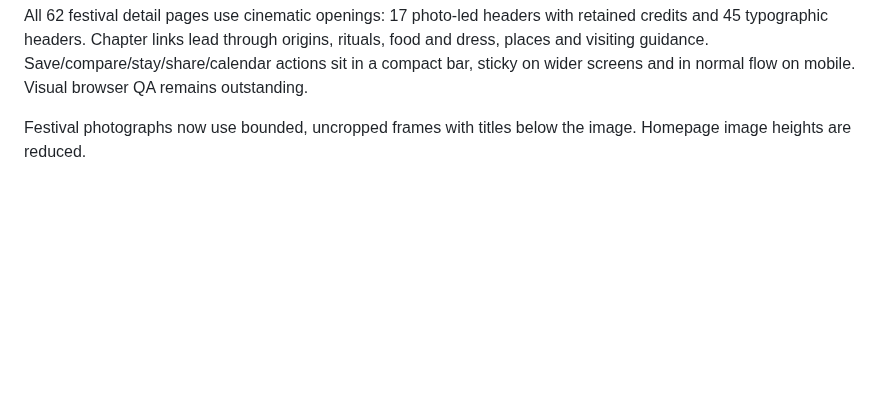
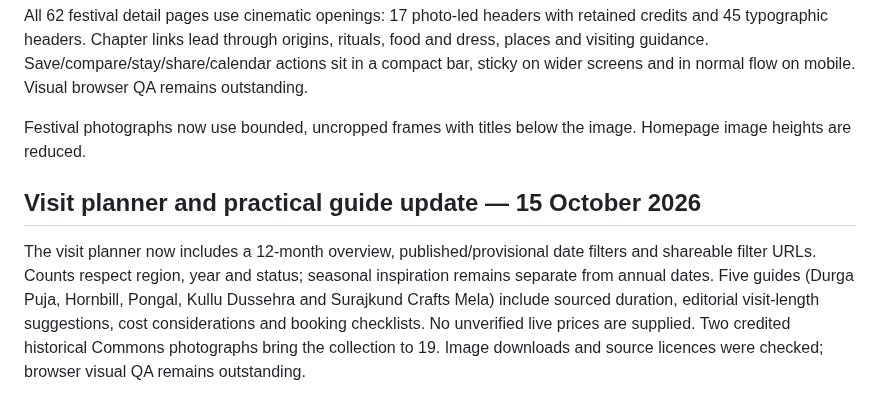
Before and after one commit to Pdey2022/festival-atlas, a Markdown page: README.md, the part around the change. Drawn GitHub-style; blank space fills up the shorter version.

Commit message:
Document planner expansion and sourced visitor guidance

```diff
--- a/README.md
+++ b/README.md
@@ -92,3 +92,7 @@ The homepage has a cinematic photographic opening with the credited Wangala imag
 All 62 festival detail pages use cinematic openings: 17 photo-led headers with retained credits and 45 typographic headers. Chapter links lead through origins, rituals, food and dress, places and visiting guidance. Save/compare/stay/share/calendar actions sit in a compact bar, sticky on wider screens and in normal flow on mobile. Visual browser QA remains outstanding.
 
 Festival photographs now use bounded, uncropped frames with titles below the image. Homepage image heights are reduced.
+
+## Visit planner and practical guide update — 15 October 2026
+
+The visit planner now includes a 12-month overview, published/provisional date filters and shareable filter URLs. Counts respect region, year and status; seasonal inspiration remains separate from annual dates. Five guides (Durga Puja, Hornbill, Pongal, Kullu Dussehra and Surajkund Crafts Mela) include sourced duration, editorial visit-length suggestions, cost considerations and booking checklists. No unverified live prices are supplied. Two credited historical Commons photographs bring the collection to 19. Image downloads and source licences were checked; browser visual QA remains outstanding.
```
